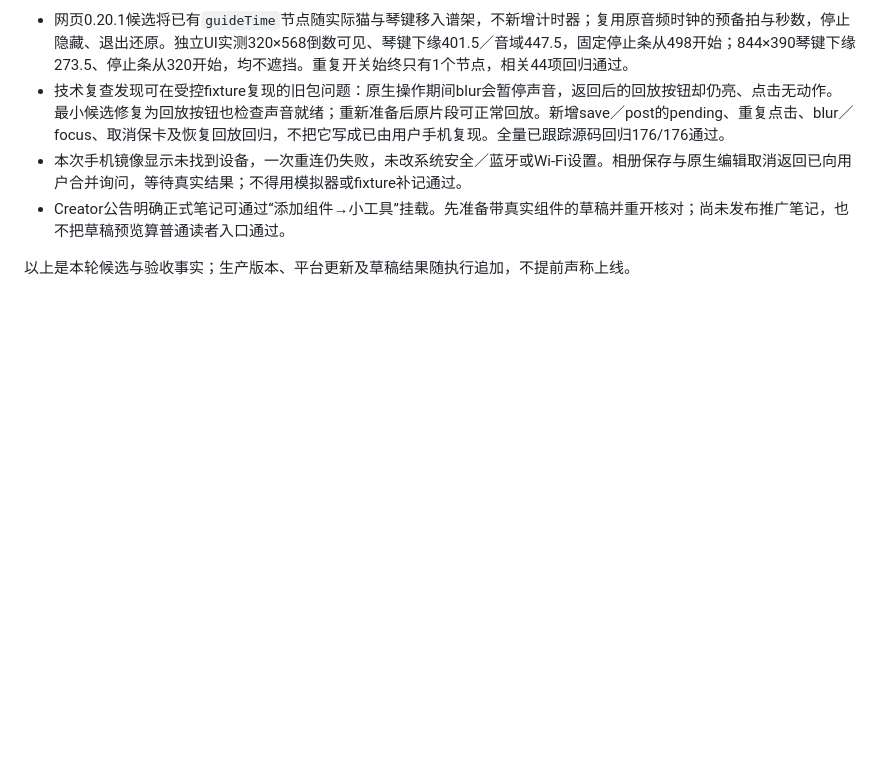
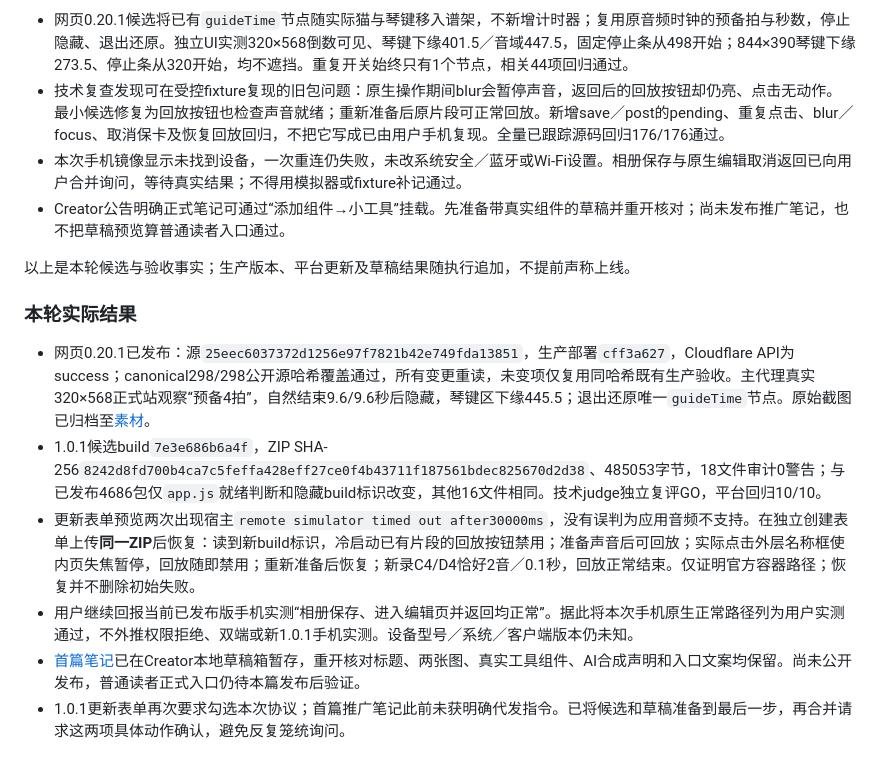
Before and after one commit to farmcan/miao-beat, a Markdown page: docs/mobile-and-xhs-plan-2026-11-03.md, the part around the change. Drawn GitHub-style; blank space fills up the shorter version.

```diff
--- a/docs/mobile-and-xhs-plan-2026-11-03.md
+++ b/docs/mobile-and-xhs-plan-2026-11-03.md
@@ -77,3 +77,12 @@
 - Creator公告明确正式笔记可通过“添加组件→小工具”挂载。先准备带真实组件的草稿并重开核对；尚未发布推广笔记，也不把草稿预览算普通读者入口通过。
 
 以上是本轮候选与验收事实；生产版本、平台更新及草稿结果随执行追加，不提前声称上线。
+
+### 本轮实际结果
+
+- 网页0.20.1已发布：源`25eec6037372d1256e97f7821b42e749fda13851`，生产部署`cff3a627`，Cloudflare API为success；canonical298/298公开源哈希覆盖通过，所有变更重读，未变项仅复用同哈希既有生产验收。主代理真实320×568正式站观察“预备4拍”，自然结束9.6/9.6秒后隐藏，琴键区下缘445.5；退出还原唯一`guideTime`节点。原始截图已归档至[素材](media/2026-11-03/reader-count-in-320.jpg)。
+- 1.0.1候选build`7e3e686b6a4f`，ZIP SHA-256`8242d8fd700b4ca7c5feffa428eff27ce0f4b43711f187561bdec825670d2d38`、485053字节，18文件审计0警告；与已发布4686包仅`app.js`就绪判断和隐藏build标识改变，其他16文件相同。技术judge独立复评GO，平台回归10/10。
+- 更新表单预览两次出现宿主`remote simulator timed out after30000ms`，没有误判为应用音频不支持。在独立创建表单上传**同一ZIP**后恢复：读到新build标识，冷启动已有片段的回放按钮禁用；准备声音后可回放；实际点击外层名称框使内页失焦暂停，回放随即禁用；重新准备后恢复；新录C4/D4恰好2音／0.1秒，回放正常结束。仅证明官方容器路径；恢复并不删除初始失败。
+- 用户继续回报当前已发布版手机实测“相册保存、进入编辑页并返回均正常”。据此将本次手机原生正常路径列为用户实测通过，不外推权限拒绝、双端或新1.0.1手机实测。设备型号／系统／客户端版本仍未知。
+- [首篇笔记](xhs-first-post-2026-11-03.md)已在Creator本地草稿箱暂存，重开核对标题、两张图、真实工具组件、AI合成声明和入口文案均保留。尚未公开发布，普通读者正式入口仍待本篇发布后验证。
+- 1.0.1更新表单再次要求勾选本次协议；首篇推广笔记此前未获明确代发指令。已将候选和草稿准备到最后一步，再合并请求这两项具体动作确认，避免反复笼统询问。
```
Also changed, not shown: docs/promo-assets.md (+1 -0 lines), docs/xhs-first-post-2026-11-03.md (added, +23 -0 lines), minitool/README.md (+8 -0 lines), docs/media/2026-11-03/reader-count-in-320.jpg (added), 1 other file.
